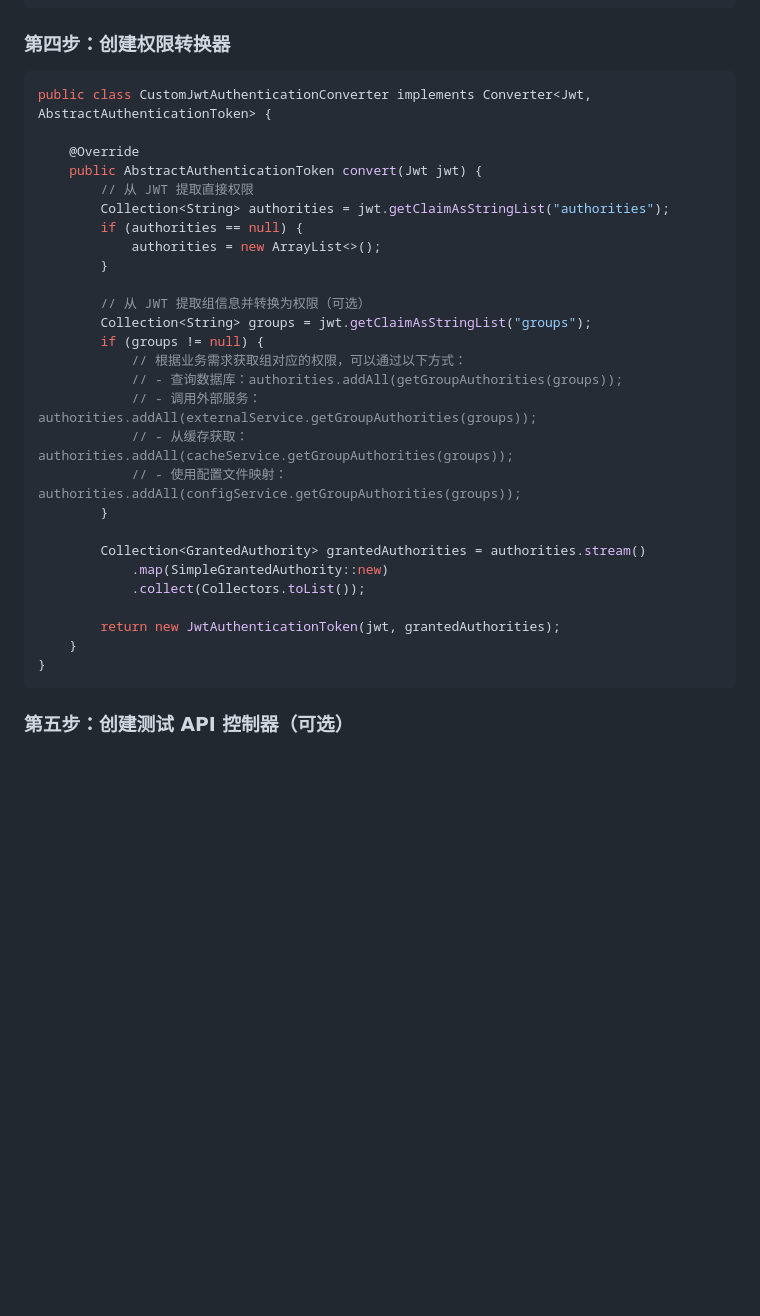
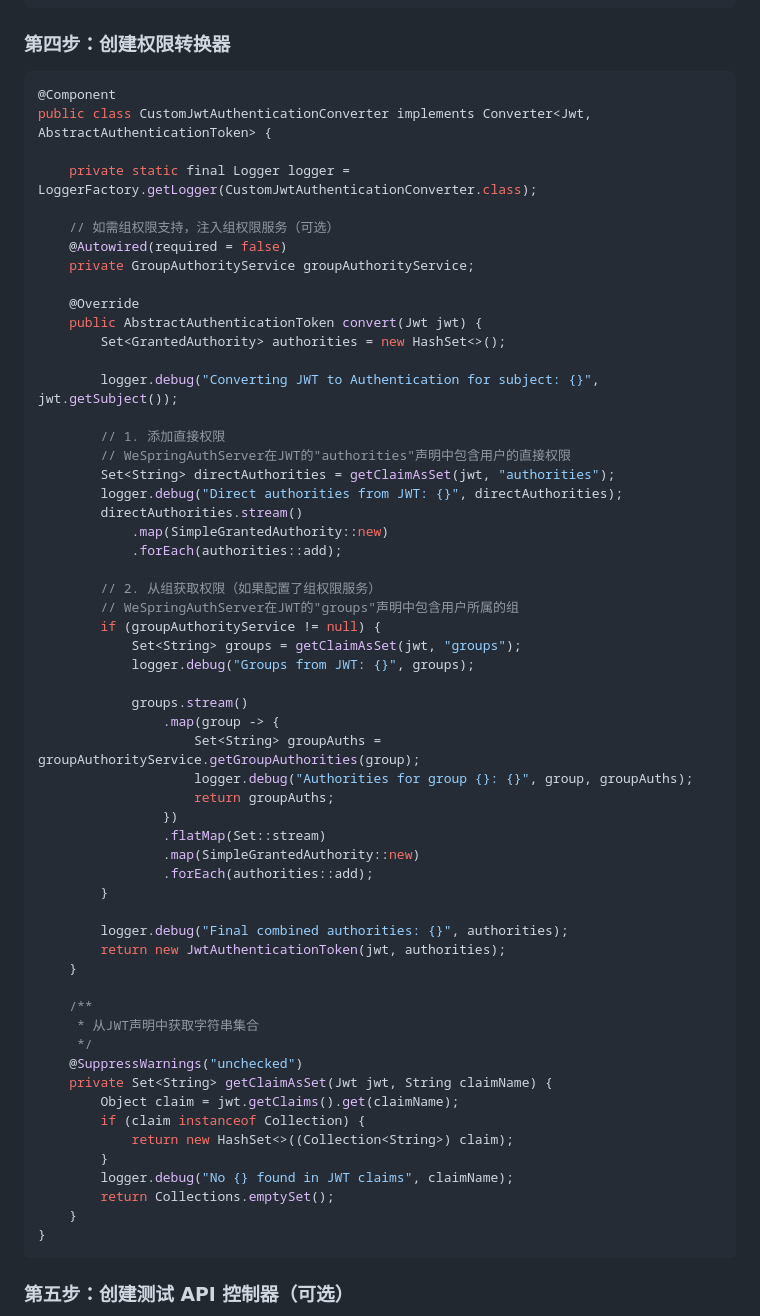
Before and after one commit to wubuku/WeSpringAuthServer, a Markdown page: docs/integration-guide.md, the part around one of its changes. Drawn GitHub-style; blank space fills up the shorter version.

````diff
--- a/docs/integration-guide.md
+++ b/docs/integration-guide.md
@@ -109,31 +109,61 @@ public class SecurityConfig {
 ### 第四步：创建权限转换器
 
 ```java
+@Component
 public class CustomJwtAuthenticationConverter implements Converter<Jwt, AbstractAuthenticationToken> {
+
+    private static final Logger logger = LoggerFactory.getLogger(CustomJwtAuthenticationConverter.class);
+
+    // 如需组权限支持，注入组权限服务（可选）
+    @Autowired(required = false)
+    private GroupAuthorityService groupAuthorityService;
 
     @Override
     public AbstractAuthenticationToken convert(Jwt jwt) {
-        // 从 JWT 提取直接权限
-        Collection<String> authorities = jwt.getClaimAsStringList("authorities");
-        if (authorities == null) {
-            authorities = new ArrayList<>();
+        Set<GrantedAuthority> authorities = new HashSet<>();
+
+        logger.debug("Converting JWT to Authentication for subject: {}", jwt.getSubject());
+
+        // 1. 添加直接权限
+        // WeSpringAuthServer在JWT的"authorities"声明中包含用户的直接权限
+        Set<String> directAuthorities = getClaimAsSet(jwt, "authorities");
+        logger.debug("Direct authorities from JWT: {}", directAuthorities);
+        directAuthorities.stream()
+            .map(SimpleGrantedAuthority::new)
+            .forEach(authorities::add);
+
+        // 2. 从组获取权限（如果配置了组权限服务）
+        // WeSpringAuthServer在JWT的"groups"声明中包含用户所属的组
+        if (groupAuthorityService != null) {
+            Set<String> groups = getClaimAsSet(jwt, "groups");
+            logger.debug("Groups from JWT: {}", groups);
+
+            groups.stream()
+                .map(group -> {
+                    Set<String> groupAuths = groupAuthorityService.getGroupAuthorities(group);
+                    logger.debug("Authorities for group {}: {}", group, groupAuths);
+                    return groupAuths;
+                })
+                .flatMap(Set::stream)
+                .map(SimpleGrantedAuthority::new)
+                .forEach(authorities::add);
         }
 
-        // 从 JWT 提取组信息并转换为权限（可选）
-        Collection<String> groups = jwt.getClaimAsStringList("groups");
-        if (groups != null) {
-            // 根据业务需求获取组对应的权限，可以通过以下方式：
-            // - 查询数据库：authorities.addAll(getGroupAuthorities(groups));
-            // - 调用外部服务：authorities.addAll(externalService.getGroupAuthorities(groups));
-            // - 从缓存获取：authorities.addAll(cacheService.getGroupAuthorities(groups));
-            // - 使用配置文件映射：authorities.addAll(configService.getGroupAuthorities(groups));
+        logger.debug("Final combined authorities: {}", authorities);
+        return new JwtAuthenticationToken(jwt, authorities);
+    }
+
+    /**
+     * 从JWT声明中获取字符串集合
+     */
+    @SuppressWarnings("unchecked")
+    private Set<String> getClaimAsSet(Jwt jwt, String claimName) {
+        Object claim = jwt.getClaims().get(claimName);
+        if (claim instanceof Collection) {
+            return new HashSet<>((Collection<String>) claim);
         }
-
-        Collection<GrantedAuthority> grantedAuthorities = authorities.stream()
-            .map(SimpleGrantedAuthority::new)
-            .collect(Collectors.toList());
-
-        return new JwtAuthenticationToken(jwt, grantedAuthorities);
+        logger.debug("No {} found in JWT claims", claimName);
+        return Collections.emptySet();
     }
 }
 ```
````
Also changed, not shown: other parts of docs/integration-guide.md (+65 -25 lines).
